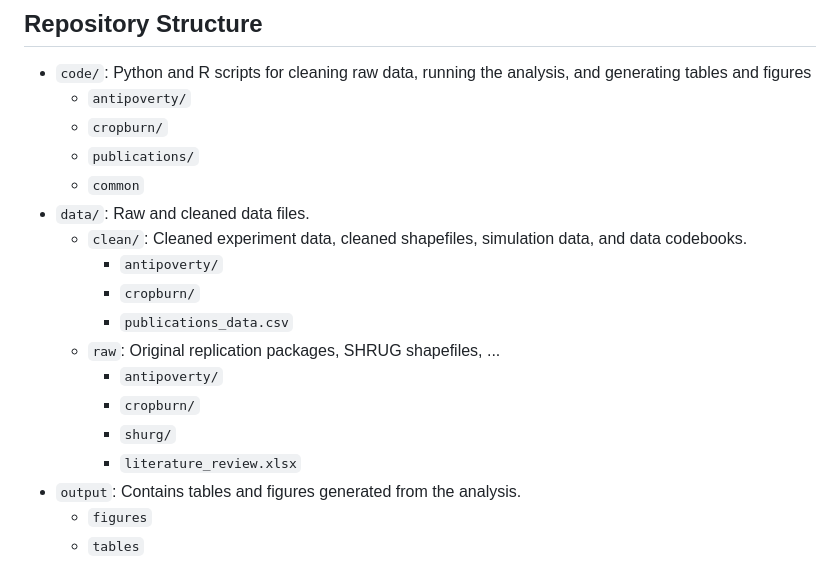
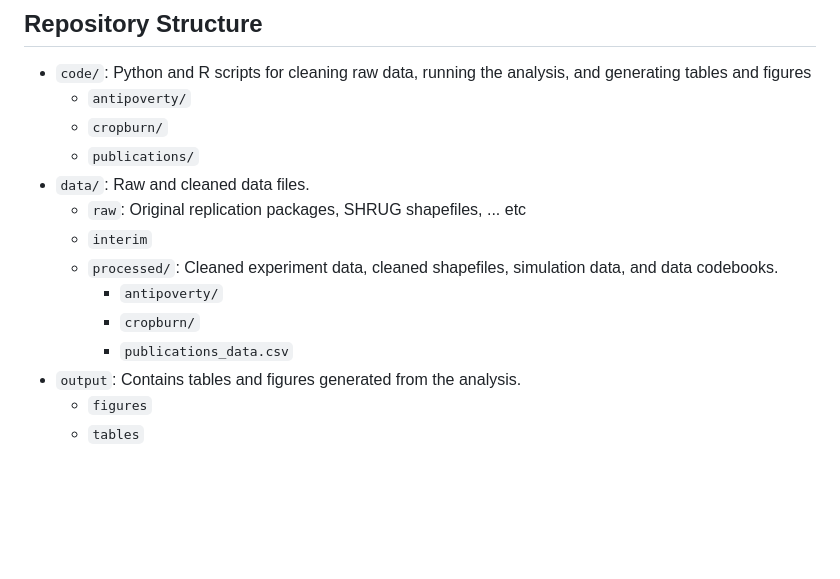
Before and after one commit to asheshrambachan/rsv_replication, a Markdown page: README.md, the part around the change. Rendered like a GitHub page; blank space fills up the shorter version.

```diff
--- a/README.md
+++ b/README.md
@@ -6,17 +6,13 @@
   - `antipoverty/`
   - `cropburn/`
   - `publications/`
-  - `common`
 - `data/`: Raw and cleaned data files.
-  - `clean/`: Cleaned experiment data, cleaned shapefiles, simulation data, and data codebooks.
+  - `raw`: Original replication packages, SHRUG shapefiles, ... etc
+  - `interim`
+  - `processed/`: Cleaned experiment data, cleaned shapefiles, simulation data, and data codebooks.
     - `antipoverty/`
     - `cropburn/`
     - `publications_data.csv`
-  - `raw`: Original replication packages, SHRUG shapefiles, ...
-    - `antipoverty/`
-    - `cropburn/`
-    - `shurg/`
-    - `literature_review.xlsx`
 - `output`: Contains tables and figures generated from the analysis.
   - `figures`
   - `tables`
```
